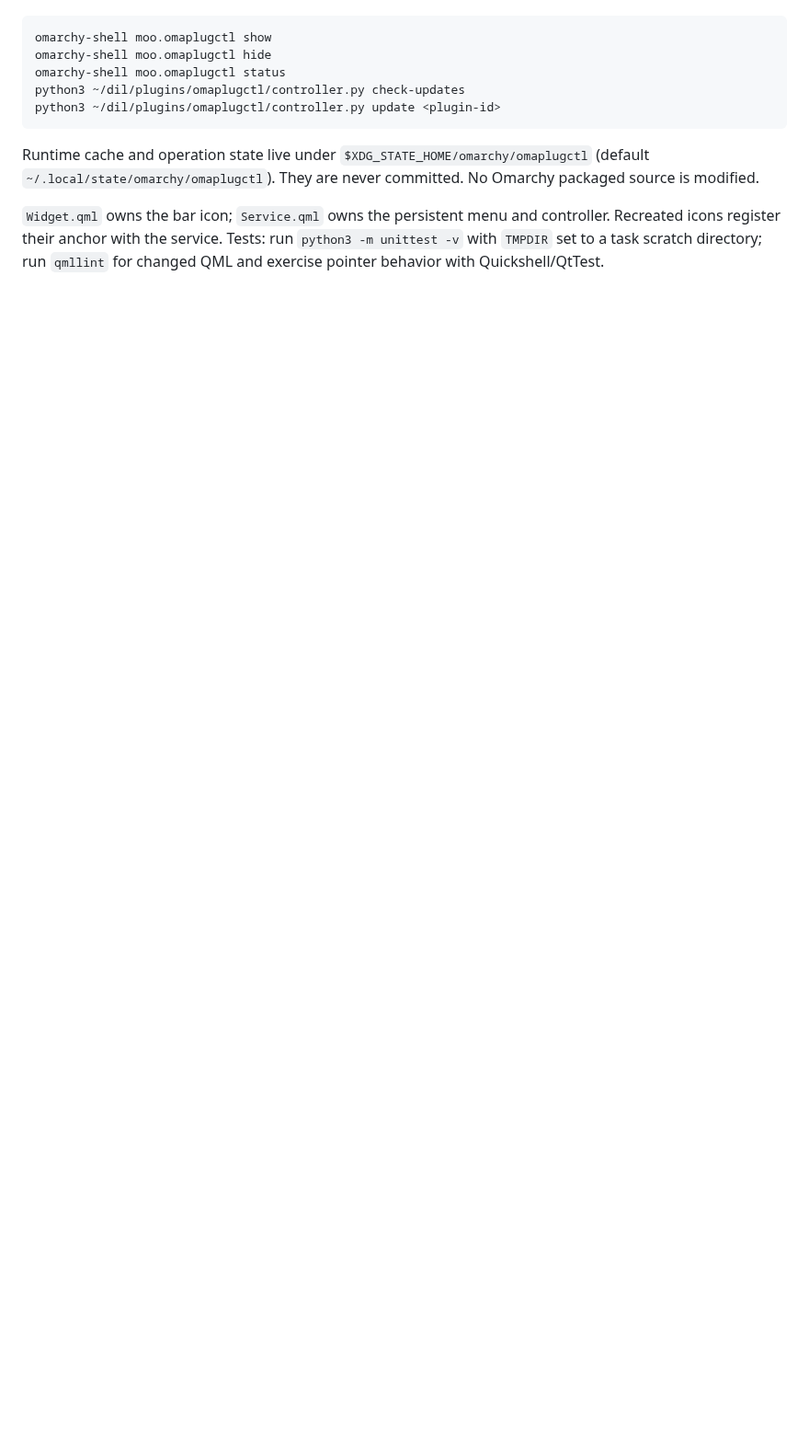
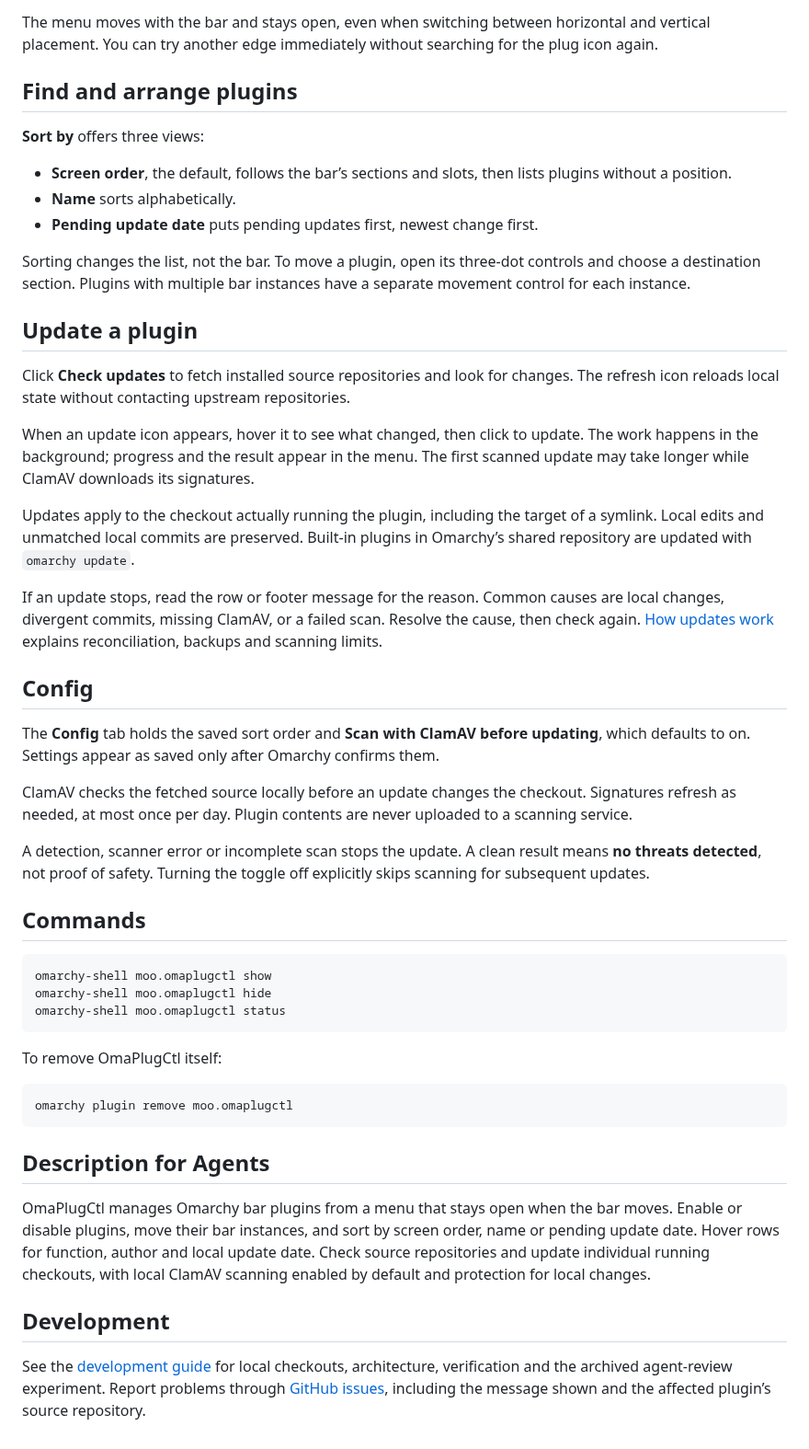
Before and after one commit to zigmoo/omaplugctl, a Markdown page: README.md, the part around one of its changes. Shown at 92% size. Drawn GitHub-style; blank space fills up the shorter version.

````diff
--- a/README.md
+++ b/README.md
@@ -24,12 +41,51 @@ Useful commands:
+The menu moves with the bar and stays open, even when switching between horizontal and vertical placement. You can try another edge immediately without searching for the plug icon again.
+
+## Find and arrange plugins
+
+**Sort by** offers three views:
+
+- **Screen order**, the default, follows the bar’s sections and slots, then lists plugins without a position.
+- **Name** sorts alphabetically.
+- **Pending update date** puts pending updates first, newest change first.
+
+Sorting changes the list, not the bar. To move a plugin, open its three-dot controls and choose a destination section. Plugins with multiple bar instances have a separate movement control for each instance.
+
+## Update a plugin
+
+Click **Check updates** to fetch installed source repositories and look for changes. The refresh icon reloads local state without contacting upstream repositories.
+
+When an update icon appears, hover it to see what changed, then click to update. The work happens in the background; progress and the result appear in the menu. The first scanned update may take longer while ClamAV downloads its signatures.
+
+Updates apply to the checkout actually running the plugin, including the target of a symlink. Local edits and unmatched local commits are preserved. Built-in plugins in Omarchy’s shared repository are updated with `omarchy update`.
+
+If an update stops, read the row or footer message for the reason. Common causes are local changes, divergent commits, missing ClamAV, or a failed scan. Resolve the cause, then check again. [How updates work](docs/updates.md) explains reconciliation, backups and scanning limits.
+
+## Config
+
+The **Config** tab holds the saved sort order and **Scan with ClamAV before updating**, which defaults to on. Settings appear as saved only after Omarchy confirms them.
+
+ClamAV checks the fetched source locally before an update changes the checkout. Signatures refresh as needed, at most once per day. Plugin contents are never uploaded to a scanning service.
+
+A detection, scanner error or incomplete scan stops the update. A clean result means **no threats detected**, not proof of safety. Turning the toggle off explicitly skips scanning for subsequent updates.
+
+## Commands
 
 ```bash
 omarchy-shell moo.omaplugctl show
 omarchy-shell moo.omaplugctl hide
 omarchy-shell moo.omaplugctl status
-python3 ~/dil/plugins/omaplugctl/controller.py check-updates
-python3 ~/dil/plugins/omaplugctl/controller.py update <plugin-id>
 ```
 
-Runtime cache and operation state live under `$XDG_STATE_HOME/omarchy/omaplugctl` (default `~/.local/state/omarchy/omaplugctl`). They are never committed. No Omarchy packaged source is modified.
+To remove OmaPlugCtl itself:
 
-`Widget.qml` owns the bar icon; `Service.qml` owns the persistent menu and controller. Recreated icons register their anchor with the service. Tests: run `python3 -m unittest -v` with `TMPDIR` set to a task scratch directory; run `qmllint` for changed QML and exercise pointer behavior with Quickshell/QtTest.
+```bash
+omarchy plugin remove moo.omaplugctl
+```
+
+## Description for Agents
+
+OmaPlugCtl manages Omarchy bar plugins from a menu that stays open when the bar moves. Enable or disable plugins, move their bar instances, and sort by screen order, name or pending update date. Hover rows for function, author and local update date. Check source repositories and update individual running checkouts, with local ClamAV scanning enabled by default and protection for local changes.
+
+## Development
+
+See the [development guide](docs/development.md) for local checkouts, architecture, verification and the archived agent-review experiment. Report problems through [GitHub issues](https://github.com/zigmoo/omaplugctl/issues), including the message shown and the affected plugin’s source repository.
````
Also changed, not shown: other parts of README.md (+28 -11 lines), docs/development.md (added, +106 -0 lines), docs/updates.md (added, +83 -0 lines), docs/assets/overview.png (added), 3 other files.
